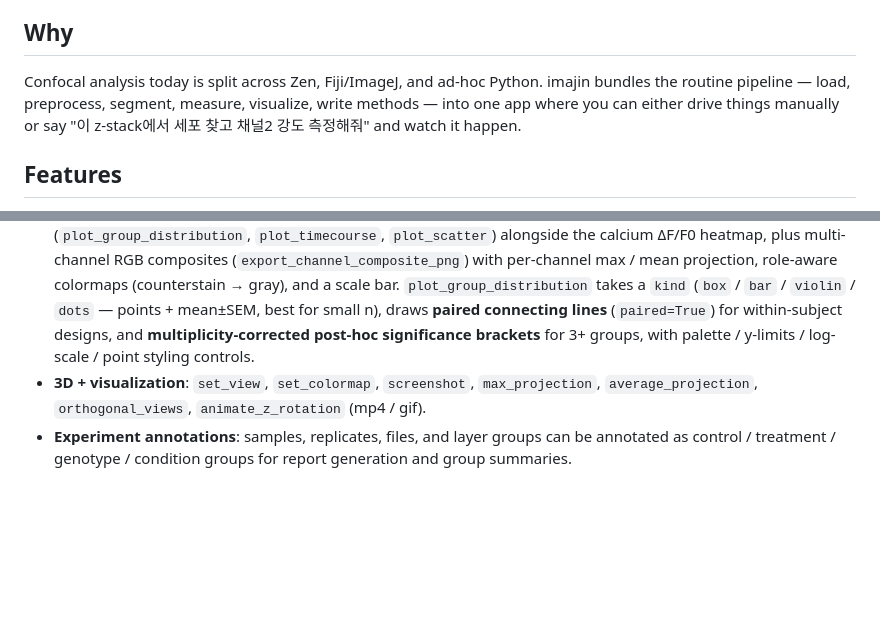
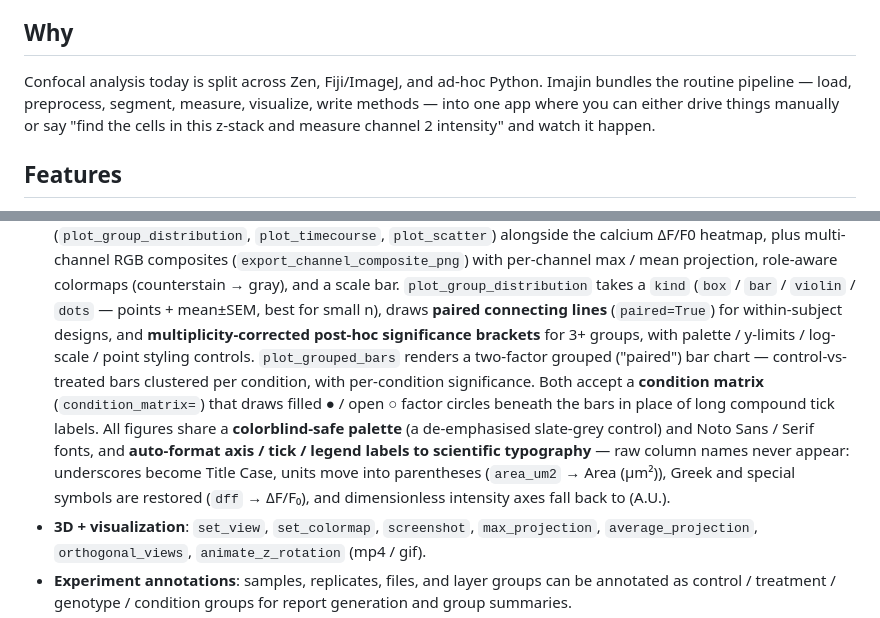
Before and after one commit to CrazyWaterdeer/Imajin, a Markdown page: README.md, 2 parts joined by grey strips. Drawn GitHub-style; blank space fills up the shorter version.

```diff
--- a/README.md
+++ b/README.md
@@ -17,10 +17,10 @@ button click produce identical results and identical provenance entries.
 ## Why
 
 Confocal analysis today is split across Zen, Fiji/ImageJ, and ad-hoc Python.
-imajin bundles the routine pipeline — load, preprocess, segment, measure,
+Imajin bundles the routine pipeline — load, preprocess, segment, measure,
 visualize, write methods — into one app where you can either drive things
-manually or say "이 z-stack에서 세포 찾고 채널2 강도 측정해줘" and watch it
-happen.
+manually or say "find the cells in this z-stack and measure channel 2
+intensity" and watch it happen.
 
 ## Features
 
@@ -124,7 +124,17 @@ happen.
   points + mean±SEM, best for small n), draws **paired connecting lines**
   (`paired=True`) for within-subject designs, and **multiplicity-corrected
   post-hoc significance brackets** for 3+ groups, with palette / y-limits /
-  log-scale / point styling controls.
+  log-scale / point styling controls. `plot_grouped_bars` renders a two-factor
+  grouped ("paired") bar chart — control-vs-treated bars clustered per
+  condition, with per-condition significance. Both accept a **condition matrix**
+  (`condition_matrix=`) that draws filled ● / open ○ factor circles beneath the
+  bars in place of long compound tick labels. All figures share a
+  **colorblind-safe palette** (a de-emphasised slate-grey control) and Noto
+  Sans / Serif fonts, and **auto-format axis / tick / legend labels to
+  scientific typography** — raw column names never appear: underscores become
+  Title Case, units move into parentheses (`area_um2` → Area (µm²)), Greek and
+  special symbols are restored (`dff` → ΔF/F₀), and dimensionless intensity axes
+  fall back to (A.U.).
 - **3D + visualization**: `set_view`, `set_colormap`, `screenshot`,
   `max_projection`, `average_projection`, `orthogonal_views`,
   `animate_z_rotation` (mp4 / gif).
```
Also changed, not shown: other parts of README.md (+3 -3 lines), docs/analysis_capabilities.md (+93 -88 lines).
